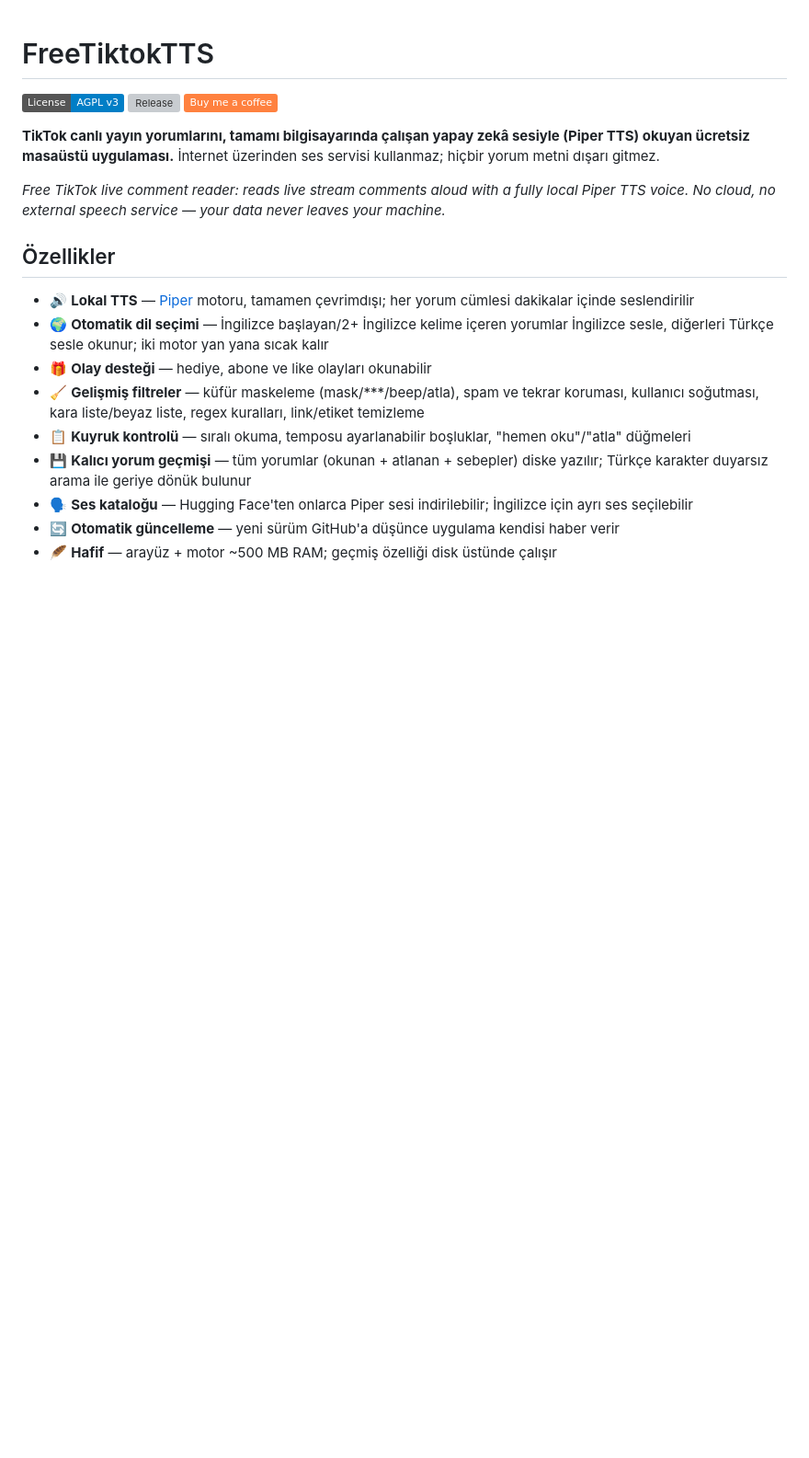
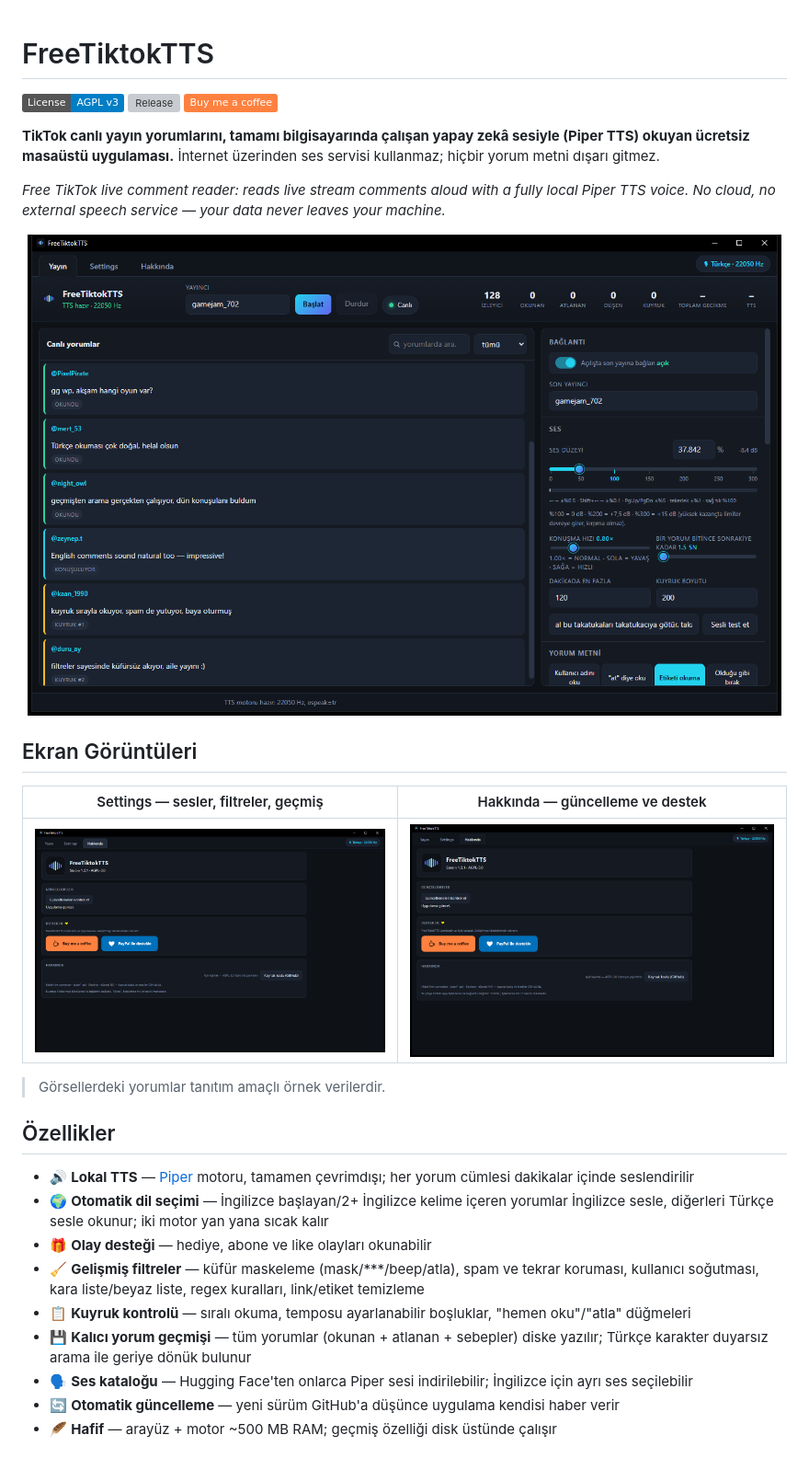
Before and after one commit to cemo702/FreeTiktokTTS, a Markdown page: README.md, the part around the change. Shown at 92% size. Drawn GitHub-style; pictures changed too: docs/screenshots/about.png (added), docs/screenshots/main.png (added), docs/screenshots/settings.png (added); badges without logos; blank space fills up the shorter version; grey boxes are pictures that could not be loaded.

Commit message:
README: tanitim ekran goruntuleri (ana ekran hero + settings/hakkinda)

```diff
--- a/README.md
+++ b/README.md
@@ -9,6 +9,18 @@
 <p>
 <em>Free TikTok live comment reader: reads live stream comments aloud with a fully local Piper TTS voice. No cloud, no external speech service — your data never leaves your machine.</em>
 </p>
+
+<p align="center">
+  <img src="docs/screenshots/main.png" alt="FreeTiktokTTS ana ekran — canlı yorumlar kuyrukta, sesli okuma sürüyor" width="820">
+</p>
+
+## Ekran Görüntüleri
+
+| Settings — sesler, filtreler, geçmiş | Hakkında — güncelleme ve destek |
+|:---:|:---:|
+| ![Settings sekmesi — ses katalogu ve ayarlar](docs/screenshots/settings.png) | ![Hakkında sekmesi — sürüm, guncelleme, bagis butonlari](docs/screenshots/about.png) |
+
+> Görsellerdeki yorumlar tanıtım amaçlı örnek verilerdir.
 
 ## Özellikler
 
```
